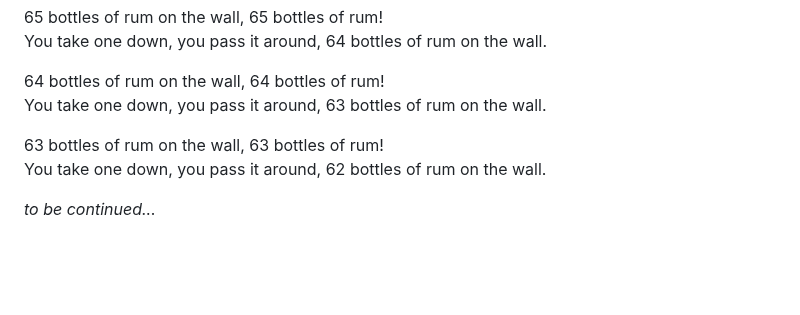
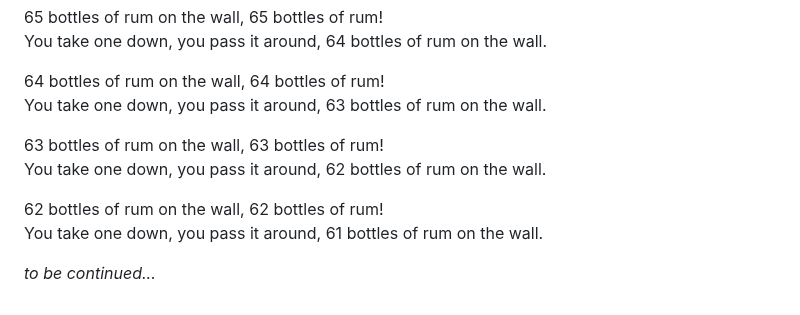
Before and after one commit to ParanoidUser/yolo, a Markdown page: CHANGEME.md, the part around the change. Rendered like a GitHub page; blank space fills up the shorter version.

Commit message:
chore: one cheer for collaboration
Co-authored-by: Lesley-Byte <phosphorescence3@hotmail.com>
Co-authored-by: Siddarth Kumar <siddarthkay@gmail.com>
Co-authored-by: Firoz Hussain <87609163+Firoz1212@users.noreply.github.com>
Co-authored-by: Developer Naimul <83422055+developernaimul@users.noreply.github.com>
Co-authored-by: Fynn Tang <fzpying@gmail.com>
Co-authored-by: Pranjal Shukla <pranjal779@gmail.com>
Co-authored-by: Mayank Jaiswal <58311460+mayankjaiswal1709@users.noreply.github.com>

```diff
--- a/CHANGEME.md
+++ b/CHANGEME.md
@@ -109,4 +109,7 @@ You take one down, you pass it around, 63 bottles of rum on the wall.
 63 bottles of rum on the wall, 63 bottles of rum!
 You take one down, you pass it around, 62 bottles of rum on the wall.
 
+62 bottles of rum on the wall, 62 bottles of rum!
+You take one down, you pass it around, 61 bottles of rum on the wall.
+
 *to be continued...*
```
